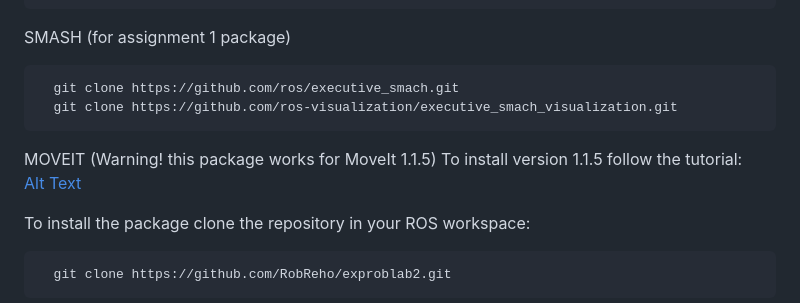
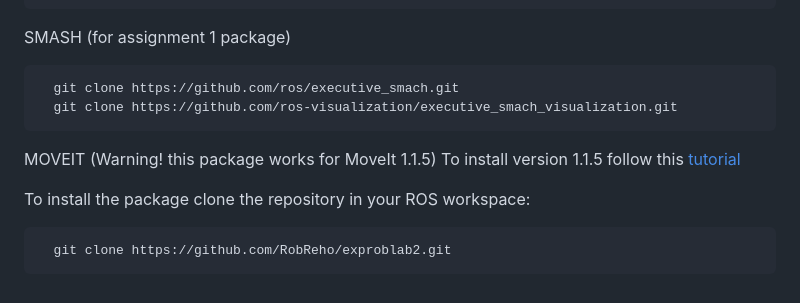
Before and after one commit to RobReho/exproblab2, a Markdown page: README.md, the part around one of its changes. Drawn GitHub-style.

````diff
--- a/README.md
+++ b/README.md
@@ -79,8 +79,7 @@ SMASH (for assignment 1 package)
   git clone https://github.com/ros-visualization/executive_smach_visualization.git
 ```
 MOVEIT (Warning! this package works for MoveIt 1.1.5)
-To install version 1.1.5 follow the tutorial:
-[Alt Text](https://github.com/RobReho/exproblab2/blob/main/moveit1.1.5_installation_tutorial.txt)
+To install version 1.1.5 follow this [tutorial](https://github.com/RobReho/exproblab2/blob/main/moveit1.1.5_installation_tutorial.txt)
 
 
 To install the package clone the repository in your ROS workspace:
````
Also changed, not shown: other parts of README.md (+1 -2 lines).
